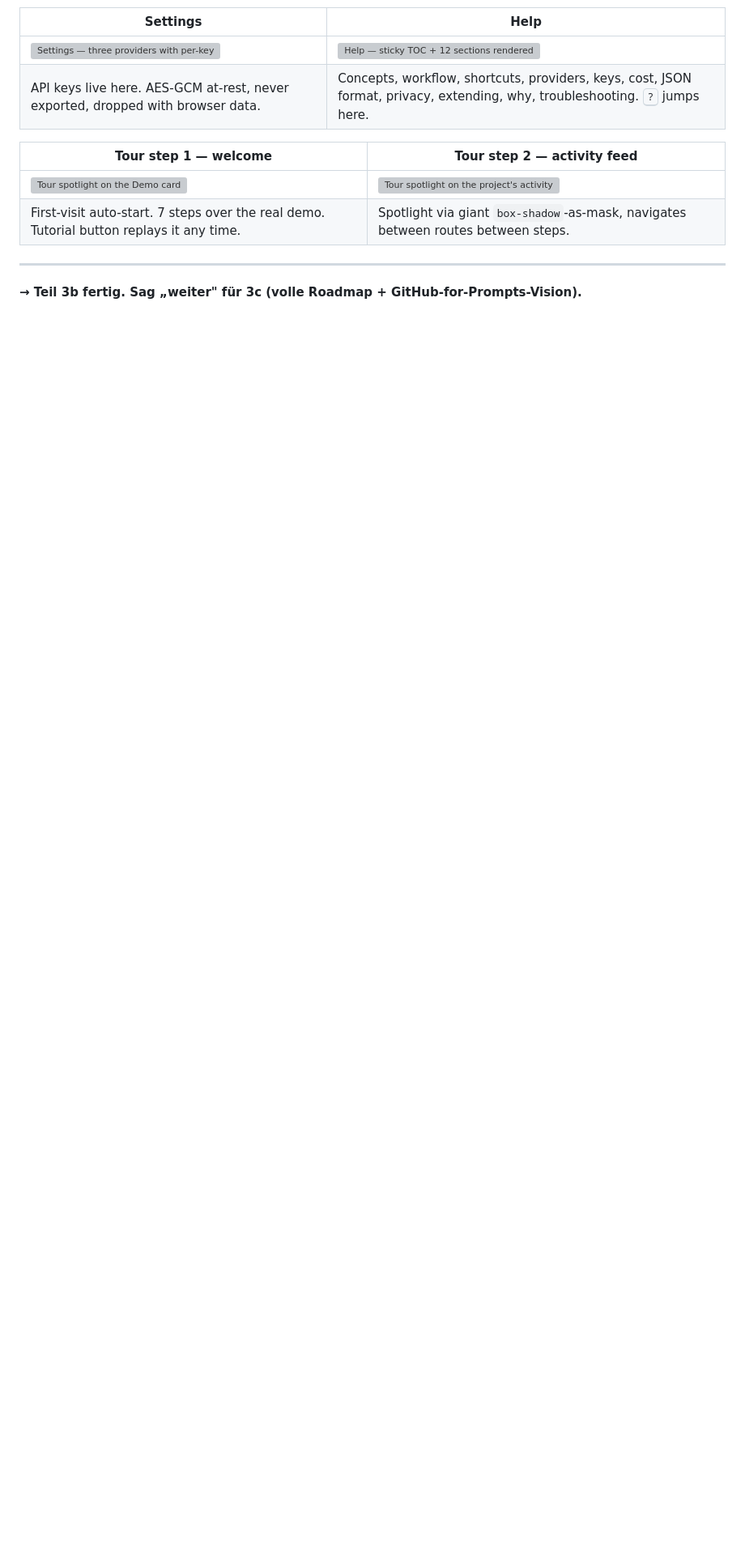
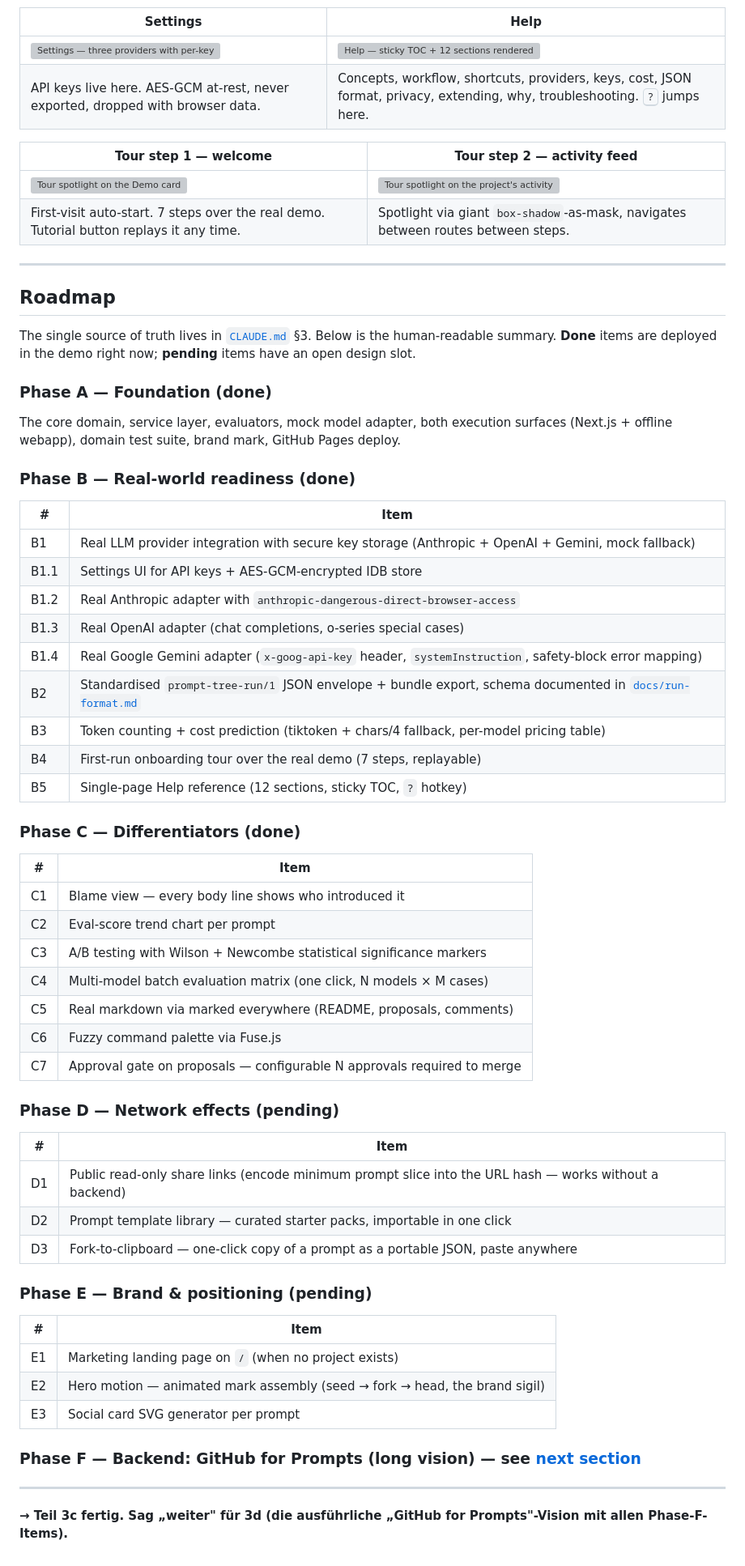
Before and after one commit to BEKO2210/Prompt-Versionierung, a Markdown page: README.md, the part around the change. Shown at 81% size. GitHub-like rendering; blank space fills up the shorter version; grey boxes are pictures that could not be loaded.

Commit message:
docs: README part 3c — full roadmap summary (A done → F long vision)
Adds a Roadmap section mirroring CLAUDE.md §3 in human-readable form:

  - Phase A (Foundation) — shipped.
  - Phase B (Real-world readiness) — B1..B5, the LLM provider story,
    run format, cost, tour, help. Shipped.
  - Phase C (Differentiators) — C1..C7, blame / trend / Wilson A-B /
    batch / marked / palette / approval gate. Shipped.
  - Phase D (Network effects) — D1..D3 pending.
  - Phase E (Brand & positioning) — E1..E3 pending.
  - Phase F (Backend: GitHub for Prompts) — pointer forward to the
    next section, which ships in part 3d.

Also brings the CLAUDE.md change from the previous turn (the Phase F
table) into the commit log so the two files stay synchronised.

https://claude.ai/code/session_01Cg3CS8JLM4HGWn5QPLkBWx

```diff
--- a/README.md
+++ b/README.md
@@ -449,4 +449,62 @@ Copy or download as a stable `prompt-tree-run/1` JSON envelope.
 
 ---
 
-**→ Teil 3b fertig. Sag „weiter" für 3c (volle Roadmap + GitHub-for-Prompts-Vision).**
+## Roadmap
+
+The single source of truth lives in [`CLAUDE.md`](CLAUDE.md) §3. Below
+is the human-readable summary. **Done** items are deployed in the demo
+right now; **pending** items have an open design slot.
+
+### Phase A — Foundation **(done)**
+
+The core domain, service layer, evaluators, mock model adapter, both
+execution surfaces (Next.js + offline webapp), domain test suite,
+brand mark, GitHub Pages deploy.
+
+### Phase B — Real-world readiness **(done)**
+
+| # | Item |
+|---|---|
+| B1 | Real LLM provider integration with secure key storage (Anthropic + OpenAI + Gemini, mock fallback) |
+| B1.1 | Settings UI for API keys + AES-GCM-encrypted IDB store |
+| B1.2 | Real Anthropic adapter with `anthropic-dangerous-direct-browser-access` |
+| B1.3 | Real OpenAI adapter (chat completions, o-series special cases) |
+| B1.4 | Real Google Gemini adapter (`x-goog-api-key` header, `systemInstruction`, safety-block error mapping) |
+| B2 | Standardised `prompt-tree-run/1` JSON envelope + bundle export, schema documented in [`docs/run-format.md`](docs/run-format.md) |
+| B3 | Token counting + cost prediction (tiktoken + chars/4 fallback, per-model pricing table) |
+| B4 | First-run onboarding tour over the real demo (7 steps, replayable) |
+| B5 | Single-page Help reference (12 sections, sticky TOC, `?` hotkey) |
+
+### Phase C — Differentiators **(done)**
+
+| # | Item |
+|---|---|
+| C1 | Blame view — every body line shows who introduced it |
+| C2 | Eval-score trend chart per prompt |
+| C3 | A/B testing with Wilson + Newcombe statistical significance markers |
+| C4 | Multi-model batch evaluation matrix (one click, N models × M cases) |
+| C5 | Real markdown via marked everywhere (README, proposals, comments) |
+| C6 | Fuzzy command palette via Fuse.js |
+| C7 | Approval gate on proposals — configurable N approvals required to merge |
+
+### Phase D — Network effects (pending)
+
+| # | Item |
+|---|---|
+| D1 | Public read-only share links (encode minimum prompt slice into the URL hash — works without a backend) |
+| D2 | Prompt template library — curated starter packs, importable in one click |
+| D3 | Fork-to-clipboard — one-click copy of a prompt as a portable JSON, paste anywhere |
+
+### Phase E — Brand & positioning (pending)
+
+| # | Item |
+|---|---|
+| E1 | Marketing landing page on `/` (when no project exists) |
+| E2 | Hero motion — animated mark assembly (seed → fork → head, the brand sigil) |
+| E3 | Social card SVG generator per prompt |
+
+### Phase F — Backend: **GitHub for Prompts** (long vision) — see [next section](#the-long-vision--github-for-prompts)
+
+---
+
+**→ Teil 3c fertig. Sag „weiter" für 3d (die ausführliche „GitHub for Prompts"-Vision mit allen Phase-F-Items).**
```
